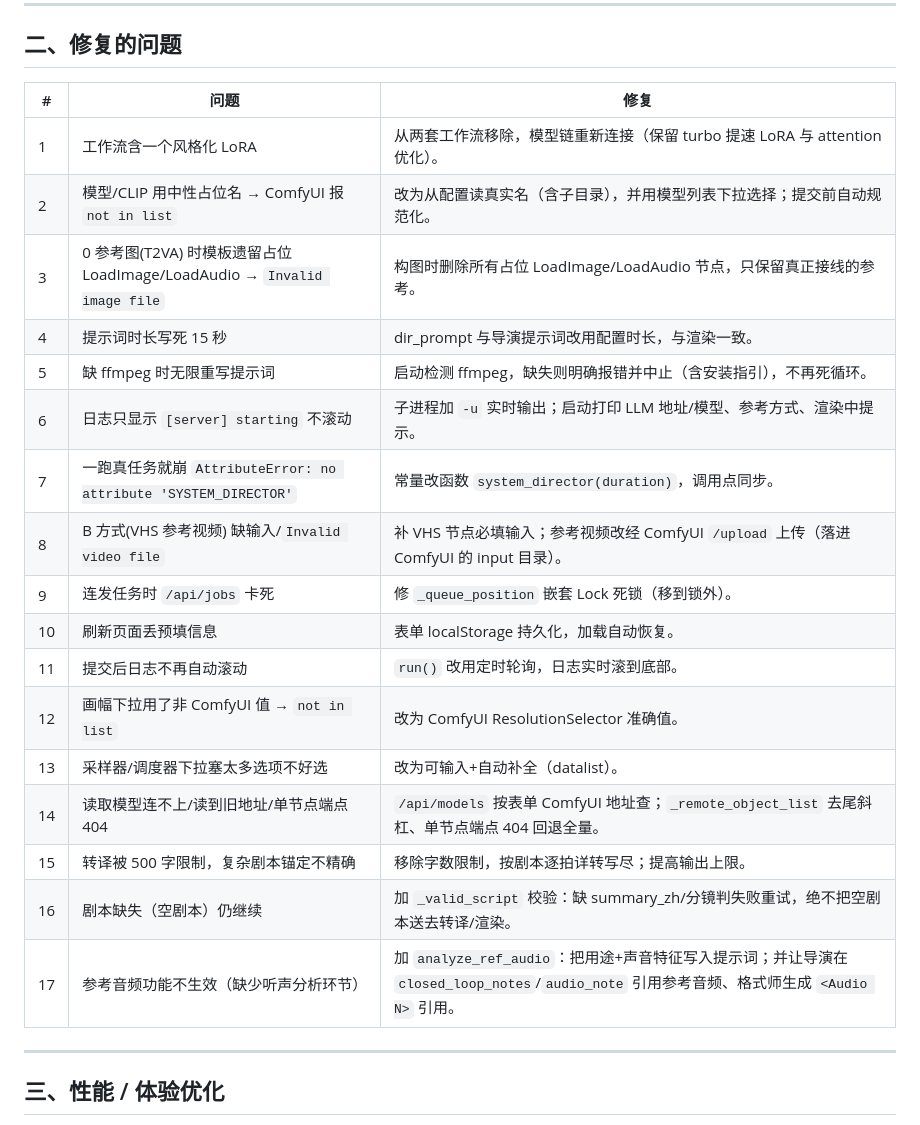
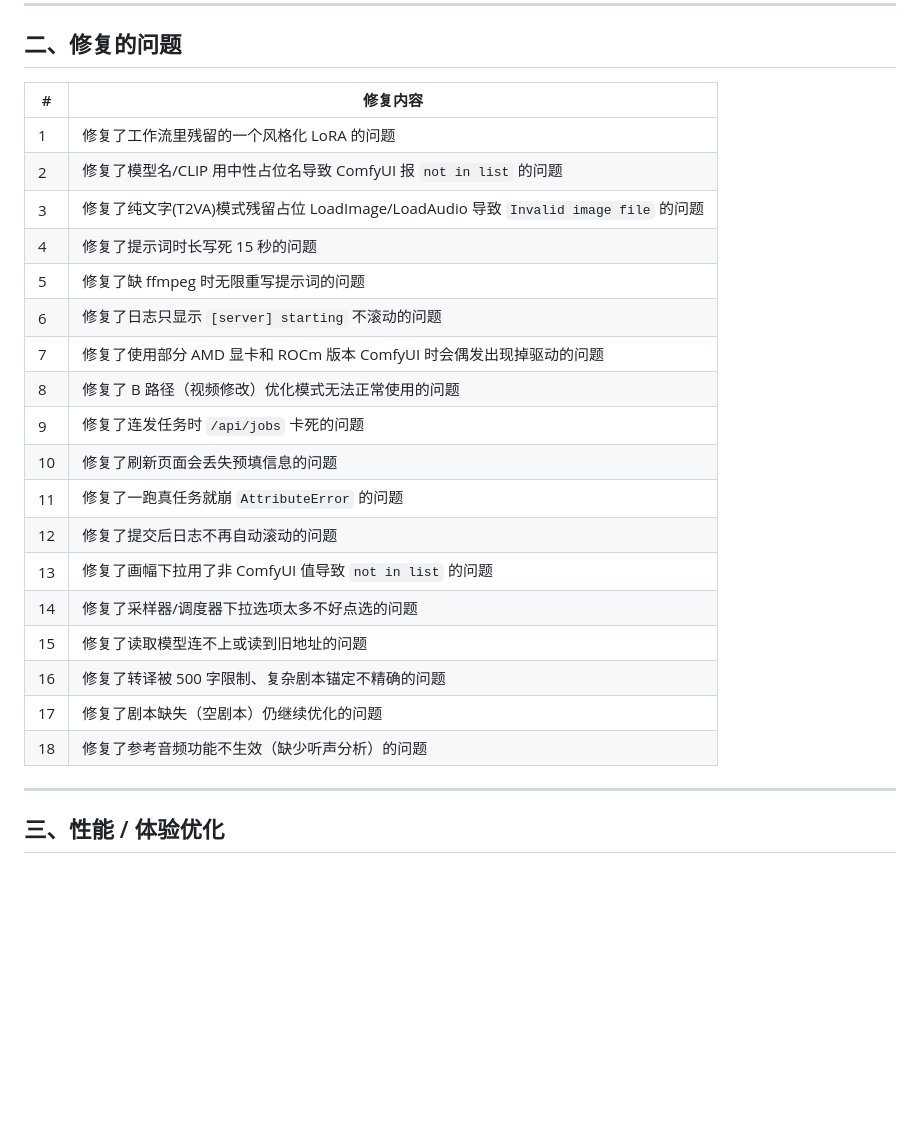
Before and after one commit to klfzqxs/ref2va-h3-video-optimizer, a Markdown page: RELEASE_NOTES.md, the part around the change. Drawn GitHub-style; blank space fills up the shorter version.

Commit message:
docs: 版本说明-修复问题改为单列清单格式

```diff
--- a/RELEASE_NOTES.md
+++ b/RELEASE_NOTES.md
@@ -54,25 +54,26 @@
 
 ## 二、修复的问题
 
-| # | 问题 | 修复 |
-|---|------|------|
-| 1 | 工作流含一个风格化 LoRA | 从两套工作流移除，模型链重新连接（保留 turbo 提速 LoRA 与 attention 优化）。 |
-| 2 | 模型/CLIP 用中性占位名 → ComfyUI 报 `not in list` | 改为从配置读真实名（含子目录），并用模型列表下拉选择；提交前自动规范化。 |
-| 3 | 0 参考图(T2VA) 时模板遗留占位 LoadImage/LoadAudio → `Invalid image file` | 构图时删除所有占位 LoadImage/LoadAudio 节点，只保留真正接线的参考。 |
-| 4 | 提示词时长写死 15 秒 | dir_prompt 与导演提示词改用配置时长，与渲染一致。 |
-| 5 | 缺 ffmpeg 时无限重写提示词 | 启动检测 ffmpeg，缺失则明确报错并中止（含安装指引），不再死循环。 |
-| 6 | 日志只显示 `[server] starting` 不滚动 | 子进程加 `-u` 实时输出；启动打印 LLM 地址/模型、参考方式、渲染中提示。 |
-| 7 | 一跑真任务就崩 `AttributeError: no attribute 'SYSTEM_DIRECTOR'` | 常量改函数 `system_director(duration)`，调用点同步。 |
-| 8 | B 方式(VHS 参考视频) 缺输入/`Invalid video file` | 补 VHS 节点必填输入；参考视频改经 ComfyUI `/upload` 上传（落进 ComfyUI 的 input 目录）。 |
-| 9 | 连发任务时 `/api/jobs` 卡死 | 修 `_queue_position` 嵌套 Lock 死锁（移到锁外）。 |
-| 10 | 刷新页面丢预填信息 | 表单 localStorage 持久化，加载自动恢复。 |
-| 11 | 提交后日志不再自动滚动 | `run()` 改用定时轮询，日志实时滚到底部。 |
-| 12 | 画幅下拉用了非 ComfyUI 值 → `not in list` | 改为 ComfyUI ResolutionSelector 准确值。 |
-| 13 | 采样器/调度器下拉塞太多选项不好选 | 改为可输入+自动补全（datalist）。 |
-| 14 | 读取模型连不上/读到旧地址/单节点端点 404 | `/api/models` 按表单 ComfyUI 地址查；`_remote_object_list` 去尾斜杠、单节点端点 404 回退全量。 |
-| 15 | 转译被 500 字限制，复杂剧本锚定不精确 | 移除字数限制，按剧本逐拍详转写尽；提高输出上限。 |
-| 16 | 剧本缺失（空剧本）仍继续 | 加 `_valid_script` 校验：缺 summary_zh/分镜判失败重试，绝不把空剧本送去转译/渲染。 |
-| 17 | 参考音频功能不生效（缺少听声分析环节） | 加 `analyze_ref_audio`：把用途+声音特征写入提示词；并让导演在 `closed_loop_notes`/`audio_note` 引用参考音频、格式师生成 `<Audio N>` 引用。 |
+| # | 修复内容 |
+|---|---------|
+| 1 | 修复了工作流里残留的一个风格化 LoRA 的问题 |
+| 2 | 修复了模型名/CLIP 用中性占位名导致 ComfyUI 报 `not in list` 的问题 |
+| 3 | 修复了纯文字(T2VA)模式残留占位 LoadImage/LoadAudio 导致 `Invalid image file` 的问题 |
+| 4 | 修复了提示词时长写死 15 秒的问题 |
+| 5 | 修复了缺 ffmpeg 时无限重写提示词的问题 |
+| 6 | 修复了日志只显示 `[server] starting` 不滚动的问题 |
+| 7 | 修复了使用部分 AMD 显卡和 ROCm 版本 ComfyUI 时会偶发出现掉驱动的问题 |
+| 8 | 修复了 B 路径（视频修改）优化模式无法正常使用的问题 |
+| 9 | 修复了连发任务时 `/api/jobs` 卡死的问题 |
+| 10 | 修复了刷新页面会丢失预填信息的问题 |
+| 11 | 修复了一跑真任务就崩 `AttributeError` 的问题 |
+| 12 | 修复了提交后日志不再自动滚动的问题 |
+| 13 | 修复了画幅下拉用了非 ComfyUI 值导致 `not in list` 的问题 |
+| 14 | 修复了采样器/调度器下拉选项太多不好点选的问题 |
+| 15 | 修复了读取模型连不上或读到旧地址的问题 |
+| 16 | 修复了转译被 500 字限制、复杂剧本锚定不精确的问题 |
+| 17 | 修复了剧本缺失（空剧本）仍继续优化的问题 |
+| 18 | 修复了参考音频功能不生效（缺少听声分析）的问题 |
 
 ---
 
```
